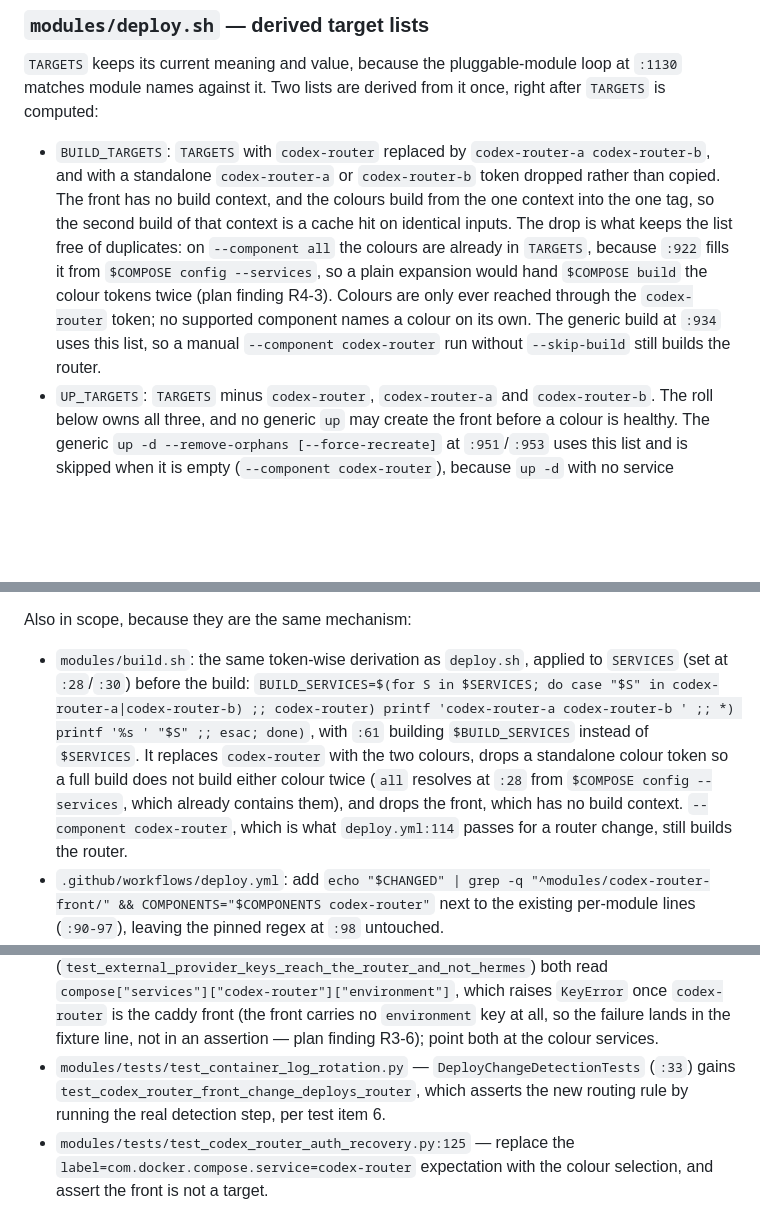
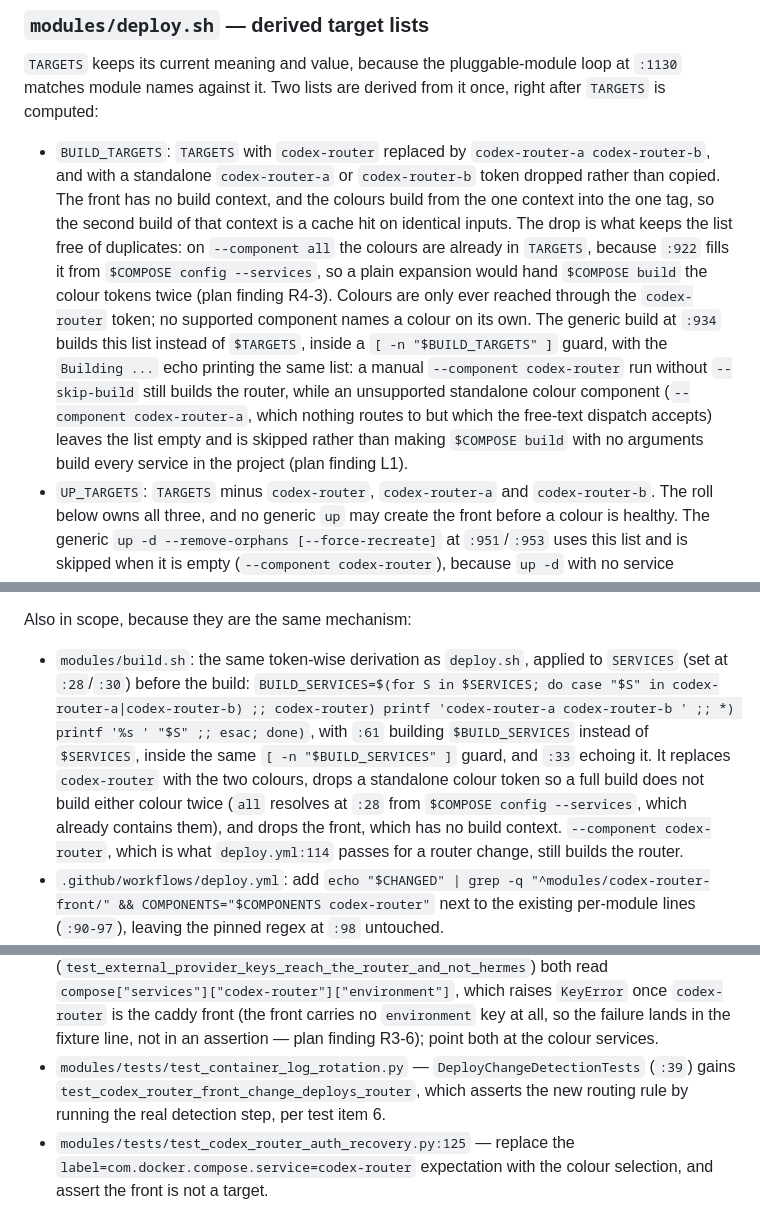
Before and after one commit to darrencjh8/darren-openclaw, a Markdown page: .agents/dev-loop-plan.md, 3 parts joined by grey strips. Drawn GitHub-style; blank space fills up the shorter version.

Commit message:
plan: resolve round-5 findings

```diff
--- a/.agents/dev-loop-plan.md
+++ b/.agents/dev-loop-plan.md
@@ -43,7 +43,7 @@ Keep the name `codex-router` and the published port on **one** service, and put
 
 `TARGETS` keeps its current meaning and value, because the pluggable-module loop at `:1130` matches module names against it. Two lists are derived from it once, right after `TARGETS` is computed:
 
-- `BUILD_TARGETS`: `TARGETS` with `codex-router` replaced by `codex-router-a codex-router-b`, and with a standalone `codex-router-a` or `codex-router-b` token dropped rather than copied. The front has no build context, and the colours build from the one context into the one tag, so the second build of that context is a cache hit on identical inputs. The drop is what keeps the list free of duplicates: on `--component all` the colours are already in `TARGETS`, because `:922` fills it from `$COMPOSE config --services`, so a plain expansion would hand `$COMPOSE build` the colour tokens twice (plan finding R4-3). Colours are only ever reached through the `codex-router` token; no supported component names a colour on its own. The generic build at `:934` uses this list, so a manual `--component codex-router` run without `--skip-build` still builds the router.
+- `BUILD_TARGETS`: `TARGETS` with `codex-router` replaced by `codex-router-a codex-router-b`, and with a standalone `codex-router-a` or `codex-router-b` token dropped rather than copied. The front has no build context, and the colours build from the one context into the one tag, so the second build of that context is a cache hit on identical inputs. The drop is what keeps the list free of duplicates: on `--component all` the colours are already in `TARGETS`, because `:922` fills it from `$COMPOSE config --services`, so a plain expansion would hand `$COMPOSE build` the colour tokens twice (plan finding R4-3). Colours are only ever reached through the `codex-router` token; no supported component names a colour on its own. The generic build at `:934` builds this list instead of `$TARGETS`, inside a `[ -n "$BUILD_TARGETS" ]` guard, with the `Building ...` echo printing the same list: a manual `--component codex-router` run without `--skip-build` still builds the router, while an unsupported standalone colour component (`--component codex-router-a`, which nothing routes to but which the free-text dispatch accepts) leaves the list empty and is skipped rather than making `$COMPOSE build` with no arguments build every service in the project (plan finding L1).
 - `UP_TARGETS`: `TARGETS` minus `codex-router`, `codex-router-a` and `codex-router-b`. The roll below owns all three, and no generic `up` may create the front before a colour is healthy. The generic `up -d --remove-orphans [--force-recreate]` at `:951`/`:953` uses this list and is skipped when it is empty (`--component codex-router`), because `up -d` with no service argument would reconcile the whole project.
 
 Both are derived per **token**, not per line. `TARGETS` is one space-separated line (`:922` pipes `$COMPOSE config --services` through `tr '\n' ' '`), so a line-anchored `sed 's/^codex-router$/.../'` or `grep -vx -e codex-router ...` silently matches nothing and leaves the front and both colours in both lists — which is exactly what plan finding R3-1 reproduced against the previous revision. The two derivations are one line each and iterate the tokens:
@@ -70,7 +70,7 @@ On `--component all` the colours and the front are excluded from the generic tar
 
 Also in scope, because they are the same mechanism:
 
-- `modules/build.sh`: the same token-wise derivation as `deploy.sh`, applied to `SERVICES` (set at `:28`/`:30`) before the build: `BUILD_SERVICES=$(for S in $SERVICES; do case "$S" in codex-router-a|codex-router-b) ;; codex-router) printf 'codex-router-a codex-router-b ' ;; *) printf '%s ' "$S" ;; esac; done)`, with `:61` building `$BUILD_SERVICES` instead of `$SERVICES`. It replaces `codex-router` with the two colours, drops a standalone colour token so a full build does not build either colour twice (`all` resolves at `:28` from `$COMPOSE config --services`, which already contains them), and drops the front, which has no build context. `--component codex-router`, which is what `deploy.yml:114` passes for a router change, still builds the router.
+- `modules/build.sh`: the same token-wise derivation as `deploy.sh`, applied to `SERVICES` (set at `:28`/`:30`) before the build: `BUILD_SERVICES=$(for S in $SERVICES; do case "$S" in codex-router-a|codex-router-b) ;; codex-router) printf 'codex-router-a codex-router-b ' ;; *) printf '%s ' "$S" ;; esac; done)`, with `:61` building `$BUILD_SERVICES` instead of `$SERVICES`, inside the same `[ -n "$BUILD_SERVICES" ]` guard, and `:33` echoing it. It replaces `codex-router` with the two colours, drops a standalone colour token so a full build does not build either colour twice (`all` resolves at `:28` from `$COMPOSE config --services`, which already contains them), and drops the front, which has no build context. `--component codex-router`, which is what `deploy.yml:114` passes for a router change, still builds the router.
 - `.github/workflows/deploy.yml`: add `echo "$CHANGED" | grep -q "^modules/codex-router-front/" && COMPONENTS="$COMPONENTS codex-router"` next to the existing per-module lines (`:90-97`), leaving the pinned regex at `:98` untouched.
 - `.github/workflows/recover-codex-router-auth.yml`: select a running colour instead of the front, which has no router state to recover (both colours mount the same state volume, so either one can run the recovery). The selection is the roll's order — `codex-router-a` before `codex-router-b` — but without the health probe: the recovery script needs the state volume, not a serving process. In practice that is one `docker ps -q --filter status=running --filter label=com.docker.compose.service=codex-router-a` call, the same call for `codex-router-b` as the fallback, and a refusal only when neither returns a container, so the two-running state that the roll can leave behind makes the job pick `codex-router-a` instead of failing its current "expect exactly one" check (plan finding R3-4).
 - Docs: `DEPLOY.md` (component map, layout line), `README.md` (service table, port table), `SETUP.md` (container name row, and the named-volume row at `:105`, which still attributes `codex_router_state` to service `codex-router` — after this change that service is the portless front, and the volume belongs to the two colours; plan finding R3-5). `design.md` needs no edit: the service name, the port and the "containers talk by compose service name" statement all stay true.
@@ -97,7 +97,7 @@ Updated existing tests:
 
 - `modules/tests/test_compose_hermes_memory_limit.py:45` — `test_codex_router_is_exposed_for_remote_clients` still asserts `0.0.0.0:4100:4100` on `codex-router`, which stays the front; extend it (or the new file) to assert both colours publish no port.
 - `modules/tests/test_codex_router_provider_env.py:41` (`test_router_service_forwards_provider_keys`) and `modules/tests/test_deploy_workflow_router.py:87` (`test_external_provider_keys_reach_the_router_and_not_hermes`) both read `compose["services"]["codex-router"]["environment"]`, which raises `KeyError` once `codex-router` is the caddy front (the front carries no `environment` key at all, so the failure lands in the fixture line, not in an assertion — plan finding R3-6); point both at the colour services.
-- `modules/tests/test_container_log_rotation.py` — `DeployChangeDetectionTests` (`:33`) gains `test_codex_router_front_change_deploys_router`, which asserts the new routing rule by running the real detection step, per test item 6.
+- `modules/tests/test_container_log_rotation.py` — `DeployChangeDetectionTests` (`:39`) gains `test_codex_router_front_change_deploys_router`, which asserts the new routing rule by running the real detection step, per test item 6.
 - `modules/tests/test_codex_router_auth_recovery.py:125` — replace the `label=com.docker.compose.service=codex-router` expectation with the colour selection, and assert the front is not a target.
 - `modules/hermes/tests/test-deploy.sh` needs no edit and must stay green: its orphan guard at `:87-94` counts every `$COMPOSE up -d` line in `deploy.sh` (2 at base, 4 at HEAD with the two roll invocations) and requires the flagged count to equal it, which is why both roll invocations carry `--remove-orphans`; the `:256` health-line pin is unchanged because this change keeps `:1121` verbatim, and the `docker stop` guard at `:99-100` is untouched because the roll stops through `$COMPOSE stop`. CI runs this script at `.github/workflows/test.yml:169`.
 
```
Also changed, not shown: other parts of .agents/dev-loop-plan.md (+4 -4 lines).
